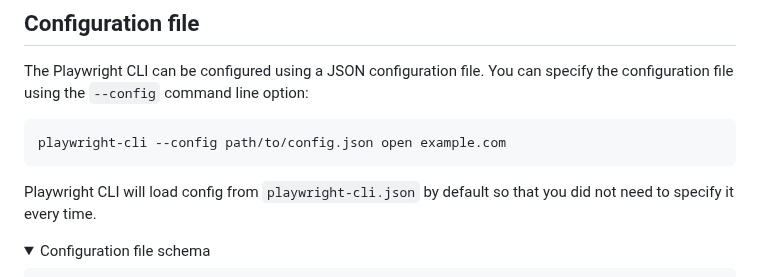
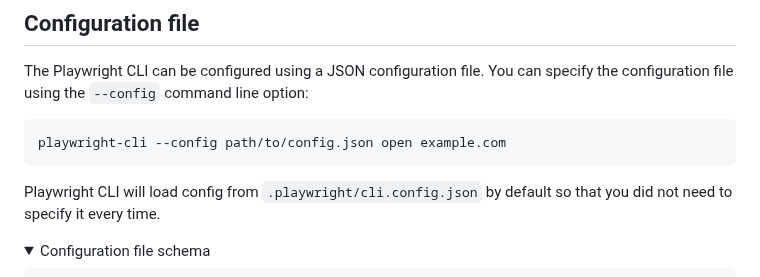
Before and after one commit to microsoft/playwright-cli, a Markdown page: README.md, the part around the change. Rendered like a GitHub page; folded sections open.

Commit message:
Update reference to default config file location in README

````diff
--- a/README.md
+++ b/README.md
@@ -299,7 +299,7 @@ The Playwright CLI can be configured using a JSON configuration file. You can sp
 playwright-cli --config path/to/config.json open example.com
 ```
 
-Playwright CLI will load config from `playwright-cli.json` by default so that you did not need to specify it every time.
+Playwright CLI will load config from `.playwright/cli.config.json` by default so that you did not need to specify it every time.
 
 <details>
 <summary>Configuration file schema</summary>
````
